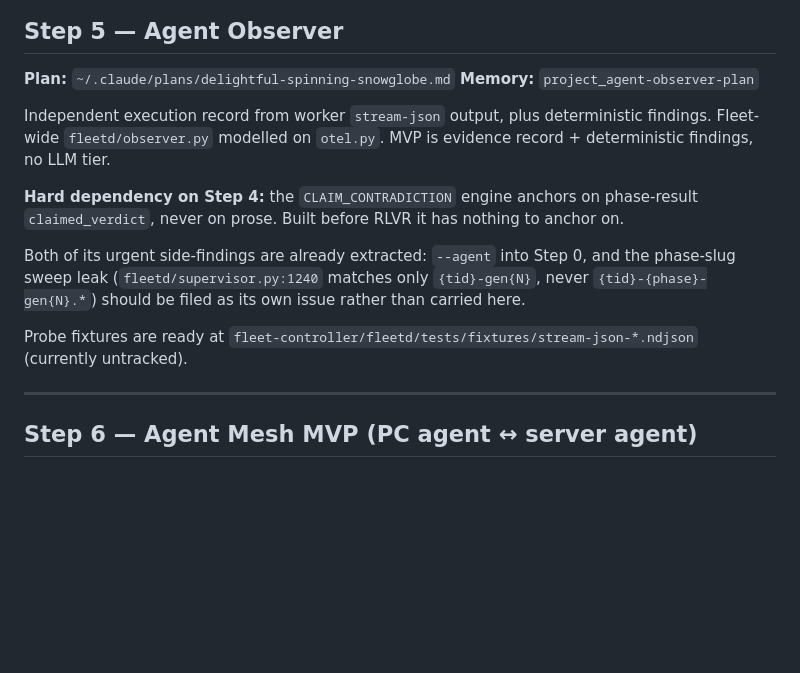
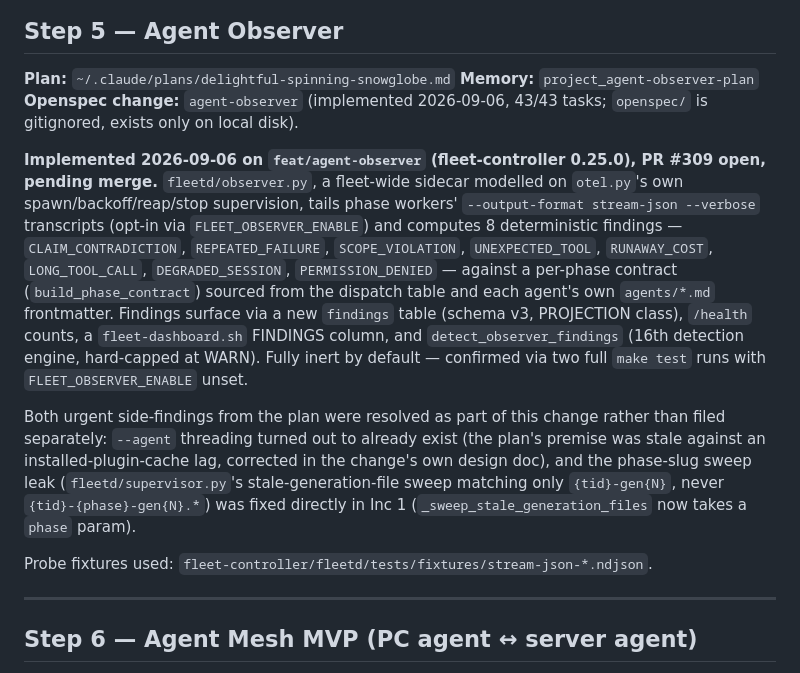
Before and after one commit to willard-pro/claude-plugins, a Markdown page: next.md, the part around the change. Drawn GitHub-style; blank space fills up the shorter version.

Commit message:
docs: mark agent-observer complete in next.md (PR #309)
Co-Authored-By: Claude Sonnet 5 <noreply@anthropic.com>
Claude-Session: https://claude.ai/code/session_01QVFkpvbFhammw5bR3zZA6U

```diff
--- a/next.md
+++ b/next.md
@@ -308,20 +308,29 @@ increments get **dropped** — that is an intended outcome, not a failure.
 
 **Plan:** `~/.claude/plans/delightful-spinning-snowglobe.md`
 **Memory:** `project_agent-observer-plan`
+**Openspec change:** `agent-observer` (implemented 2026-09-06, 43/43 tasks; `openspec/` is
+gitignored, exists only on local disk).
 
-Independent execution record from worker `stream-json` output, plus deterministic findings.
-Fleet-wide `fleetd/observer.py` modelled on `otel.py`. MVP is evidence record + deterministic
-findings, no LLM tier.
+**Implemented 2026-09-06 on `feat/agent-observer` (fleet-controller 0.25.0), PR #309 open,
+pending merge.** `fleetd/observer.py`, a fleet-wide sidecar modelled on `otel.py`'s own
+spawn/backoff/reap/stop supervision, tails phase workers' `--output-format stream-json
+--verbose` transcripts (opt-in via `FLEET_OBSERVER_ENABLE`) and computes 8 deterministic
+findings — `CLAIM_CONTRADICTION`, `REPEATED_FAILURE`, `SCOPE_VIOLATION`, `UNEXPECTED_TOOL`,
+`RUNAWAY_COST`, `LONG_TOOL_CALL`, `DEGRADED_SESSION`, `PERMISSION_DENIED` — against a
+per-phase contract (`build_phase_contract`) sourced from the dispatch table and each agent's
+own `agents/*.md` frontmatter. Findings surface via a new `findings` table (schema v3,
+PROJECTION class), `/health` counts, a `fleet-dashboard.sh` FINDINGS column, and
+`detect_observer_findings` (16th detection engine, hard-capped at WARN). Fully inert by
+default — confirmed via two full `make test` runs with `FLEET_OBSERVER_ENABLE` unset.
 
-**Hard dependency on Step 4:** the `CLAIM_CONTRADICTION` engine anchors on phase-result
-`claimed_verdict`, never on prose. Built before RLVR it has nothing to anchor on.
+Both urgent side-findings from the plan were resolved as part of this change rather than
+filed separately: `--agent` threading turned out to already exist (the plan's premise was
+stale against an installed-plugin-cache lag, corrected in the change's own design doc), and
+the phase-slug sweep leak (`fleetd/supervisor.py`'s stale-generation-file sweep matching only
+`{tid}-gen{N}`, never `{tid}-{phase}-gen{N}.*`) was fixed directly in Inc 1
+(`_sweep_stale_generation_files` now takes a `phase` param).
 
-Both of its urgent side-findings are already extracted: `--agent` into Step 0, and the
-phase-slug sweep leak (`fleetd/supervisor.py:1240` matches only `{tid}-gen{N}`, never
-`{tid}-{phase}-gen{N}.*`) should be filed as its own issue rather than carried here.
-
-Probe fixtures are ready at `fleet-controller/fleetd/tests/fixtures/stream-json-*.ndjson`
-(currently untracked).
+Probe fixtures used: `fleet-controller/fleetd/tests/fixtures/stream-json-*.ndjson`.
 
 ---
 
```
